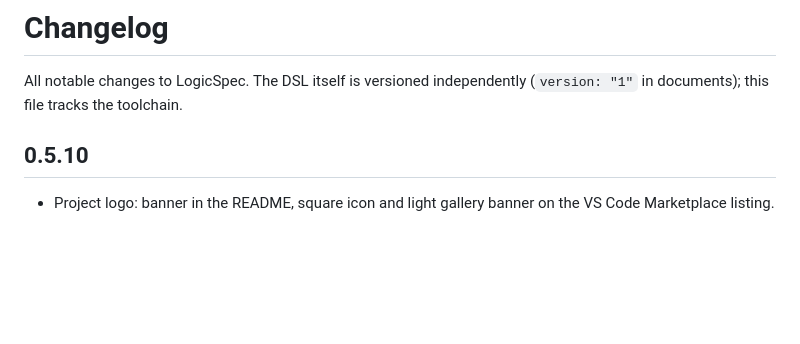
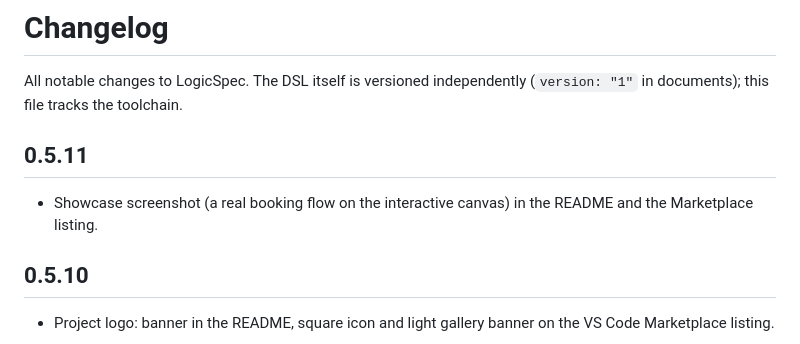
Before and after one commit to shynfard/LogicSpec, a Markdown page: CHANGELOG.md, the part around the change. Rendered like a GitHub page; blank space fills up the shorter version.

```diff
--- a/CHANGELOG.md
+++ b/CHANGELOG.md
@@ -2,6 +2,11 @@
 
 All notable changes to LogicSpec. The DSL itself is versioned independently
 (`version: "1"` in documents); this file tracks the toolchain.
+
+## 0.5.11
+
+- Showcase screenshot (a real booking flow on the interactive canvas) in
+  the README and the Marketplace listing.
 
 ## 0.5.10
 
```
Also changed, not shown: README.md (+5 -0 lines), integrations/vscode/README.md (+5 -0 lines), assets/canvas-example.png (added), 7 other files.
